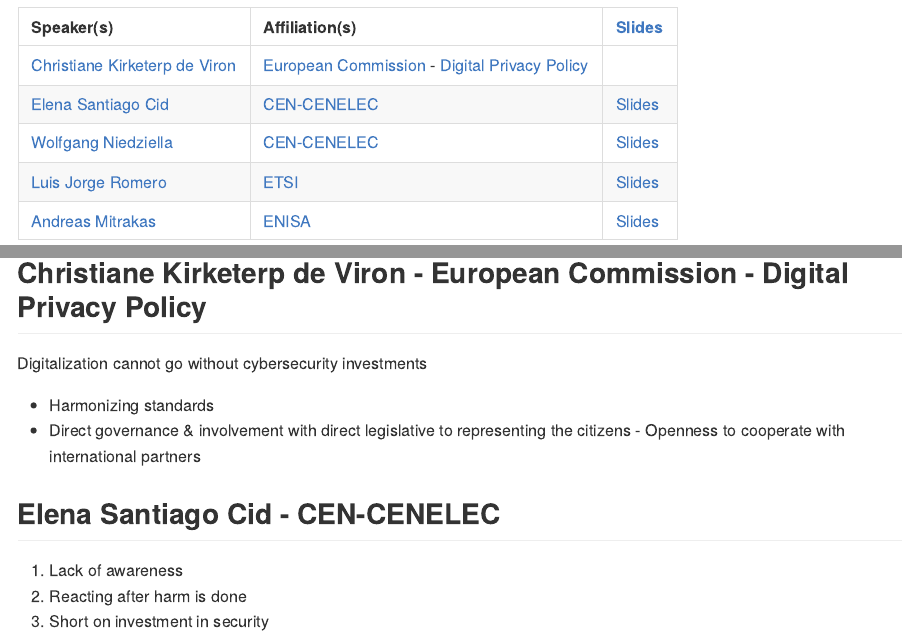
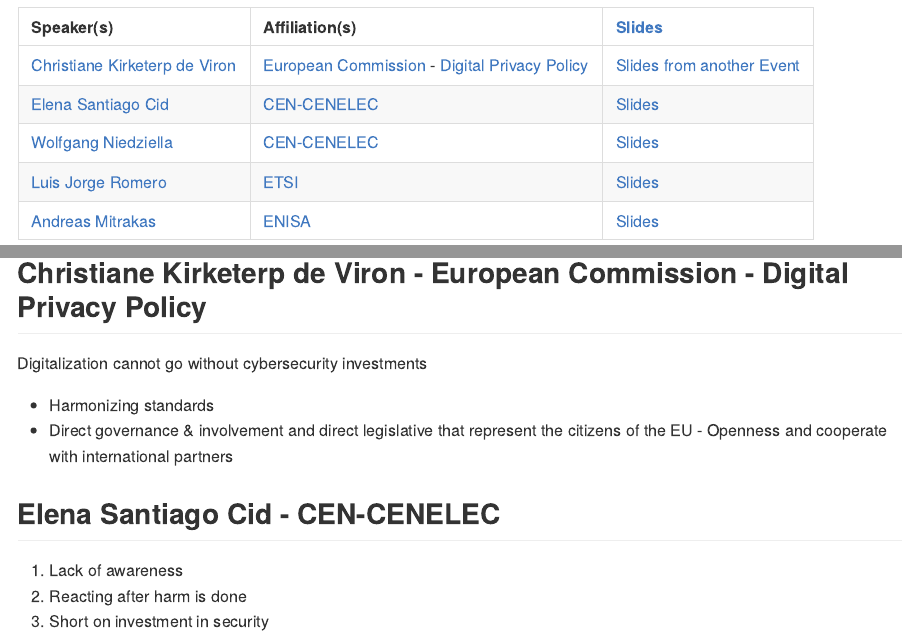
Before and after one commit to LastChain/CSC-2023, a Quarto document (README.qmd): the page in a window 1100 px wide, from 1430 px down, and a second part further down, joined at a grey line. The pictures show the output file README.md that the author committed with the source, drawn offline in the style of GitHub.

Commit message:
added one comparable slide

```diff
--- a/README.qmd
+++ b/README.qmd
@@ -42,11 +42,11 @@
 
 |                                                       Speaker(s)                                                       |                                                                                  Affiliation(s)                                                                                   | [Slides](https://www.enisa.europa.eu/events/cybersecurity_standardisation_2023/presentations) |
 | :--------------------------------------------------------------------------------------------------------------------- | :-------------------------------------------------------------------------------------------------------------------------------------------------------------------------------- | :-------------------------------------------------------------------------------------------- |
-| [Christiane Kirketerp de Viron](https://op.europa.eu/en/web/who-is-who/person/-/person/COM_00003AA7A7A0)               | [European Commission](https://commission.europa.eu/index_en) \- [Digital Privacy Policy](https://op.europa.eu/en/web/who-is-who/organization/-/organization/CNECT/COM_CRF_245675) |                                                                                               |
-| [Elena Santiago Cid](https://www.scc.ca/en/elena-santiago-cid)                                                         | [CEN-CENELEC](https://www.cencenelec.eu/)                                                                                                                                         | [Slides](_attachments/12-santiago.pdf)                                          |
-| [Wolfgang Niedziella](https://www.cencenelec.eu/about-cenelec/structure-and-governance/cenelec-board-members/)         | [CEN-CENELEC](https://www.cencenelec.eu/)                                                                                                                                         | [Slides](_attachments/13-niedziella.pdf)                                        |
-| [Luis Jorge Romero](https://www.etsi.org/newsroom/news/1574-2019-04-etsi-re-elects-director-general-luis-jorge-romero) | [ETSI](https://www.etsi.org/)                                                                                                                                                     | [Slides](_attachments/14-romero.pdf)                                            |
-| [Andreas Mitrakas](https://www.rsaconference.com/experts/andreas%20mitrakas)                                           | [ENISA](https://www.enisa.europa.eu/)                                                                                                                                             | [Slides](_attachments/15-mitrakas.pdf)                                          |
+| [Christiane Kirketerp de Viron](https://op.europa.eu/en/web/who-is-who/person/-/person/COM_00003AA7A7A0)               | [European Commission](https://commission.europa.eu/index_en) \- [Digital Privacy Policy](https://op.europa.eu/en/web/who-is-who/organization/-/organization/CNECT/COM_CRF_245675) | [Slides from another Event](_attachments/CRA-CNECT_University_presentation.pdf)               |
+| [Elena Santiago Cid](https://www.scc.ca/en/elena-santiago-cid)                                                         | [CEN-CENELEC](https://www.cencenelec.eu/)                                                                                                                                         | [Slides](_attachments/12-santiago.pdf)                                                        |
+| [Wolfgang Niedziella](https://www.cencenelec.eu/about-cenelec/structure-and-governance/cenelec-board-members/)         | [CEN-CENELEC](https://www.cencenelec.eu/)                                                                                                                                         | [Slides](_attachments/13-niedziella.pdf)                                                      |
+| [Luis Jorge Romero](https://www.etsi.org/newsroom/news/1574-2019-04-etsi-re-elects-director-general-luis-jorge-romero) | [ETSI](https://www.etsi.org/)                                                                                                                                                     | [Slides](_attachments/14-romero.pdf)                                                          |
+| [Andreas Mitrakas](https://www.rsaconference.com/experts/andreas%20mitrakas)                                           | [ENISA](https://www.enisa.europa.eu/)                                                                                                                                             | [Slides](_attachments/15-mitrakas.pdf)                                                        |
 
 ### Panel 2: Cyber Resilience Act - a game changer, how the standards can support it?
 
@@ -96,8 +96,8 @@
 
 [](_attachments/20230209074821.png)
 - Harmonizing standards
-- Direct governance & involvement with direct legislative to representing the citizens
-- Openness to cooperate with international partners
+- Direct governance & involvement and direct legislative that represent the citizens of the EU
+- Openness and cooperate with international partners
 
 ## Elena Santiago Cid - CEN-CENELEC
 
```
Also changed, not shown: README.md, _attachments/CRA-CNECT_University_presentation.pdf (added).
